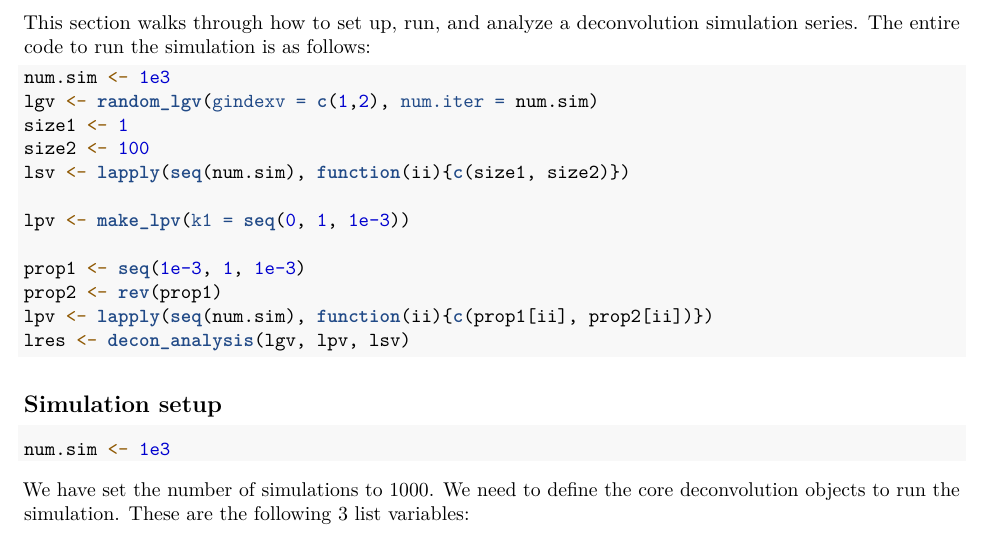
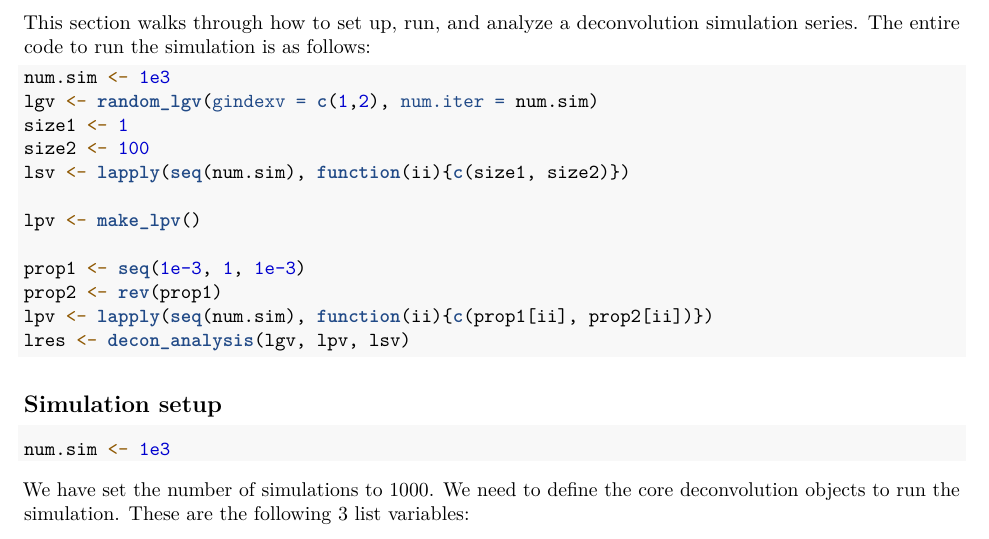
Before and after one commit to metamaden/lute, an R Markdown document (inst/vignettes/minimal_simulation.Rmd): part of page 1 of 2, cut so that both start at the same text. Rendered offline with R 4.5, knitr and Pandoc, then LaTeX, with nearby package versions; some code elsewhere in the file could not run offline.

Commit message:
debug make_lpv()

```diff
--- a/R/randomized_data.R
+++ b/R/randomized_data.R
@@ -28,7 +28,7 @@ make_lpv <- function(ktotal = 2, k1 = NULL){
   if(is(k1, "NULL")){k1 <- seq(1e-3, 1, 1e-3)}
   num.iter <- length(k1); ki <- rev(k1)/ktotal
   lpv <- lapply(seq(num.iter), function(ii){
-    c(k1[ii], rep(ki[ii]/(ktotal-1), ktotal-1))})
+    c(k1[ii], rep(ki[ii], ktotal-1))})
   return(lpv)
 }
 
--- a/inst/vignettes/minimal_simulation.Rmd
+++ b/inst/vignettes/minimal_simulation.Rmd
@@ -28,7 +28,7 @@ size1 <- 1
 size2 <- 100
 lsv <- lapply(seq(num.sim), function(ii){c(size1, size2)})
 
-lpv <- make_lpv(k1 = seq(0, 1, 1e-3))
+lpv <- make_lpv()
 
 prop1 <- seq(1e-3, 1, 1e-3)
 prop2 <- rev(prop1)
```
